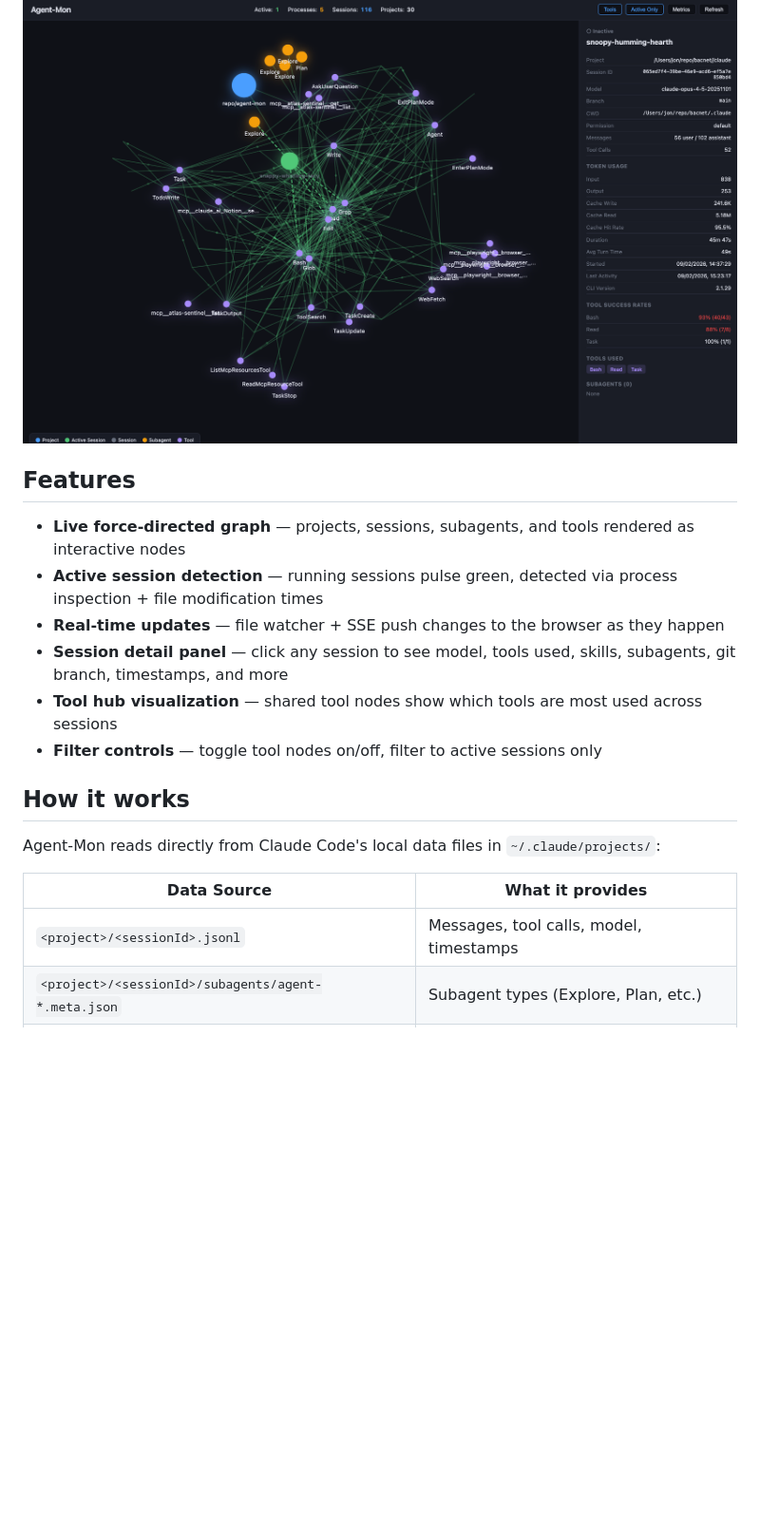
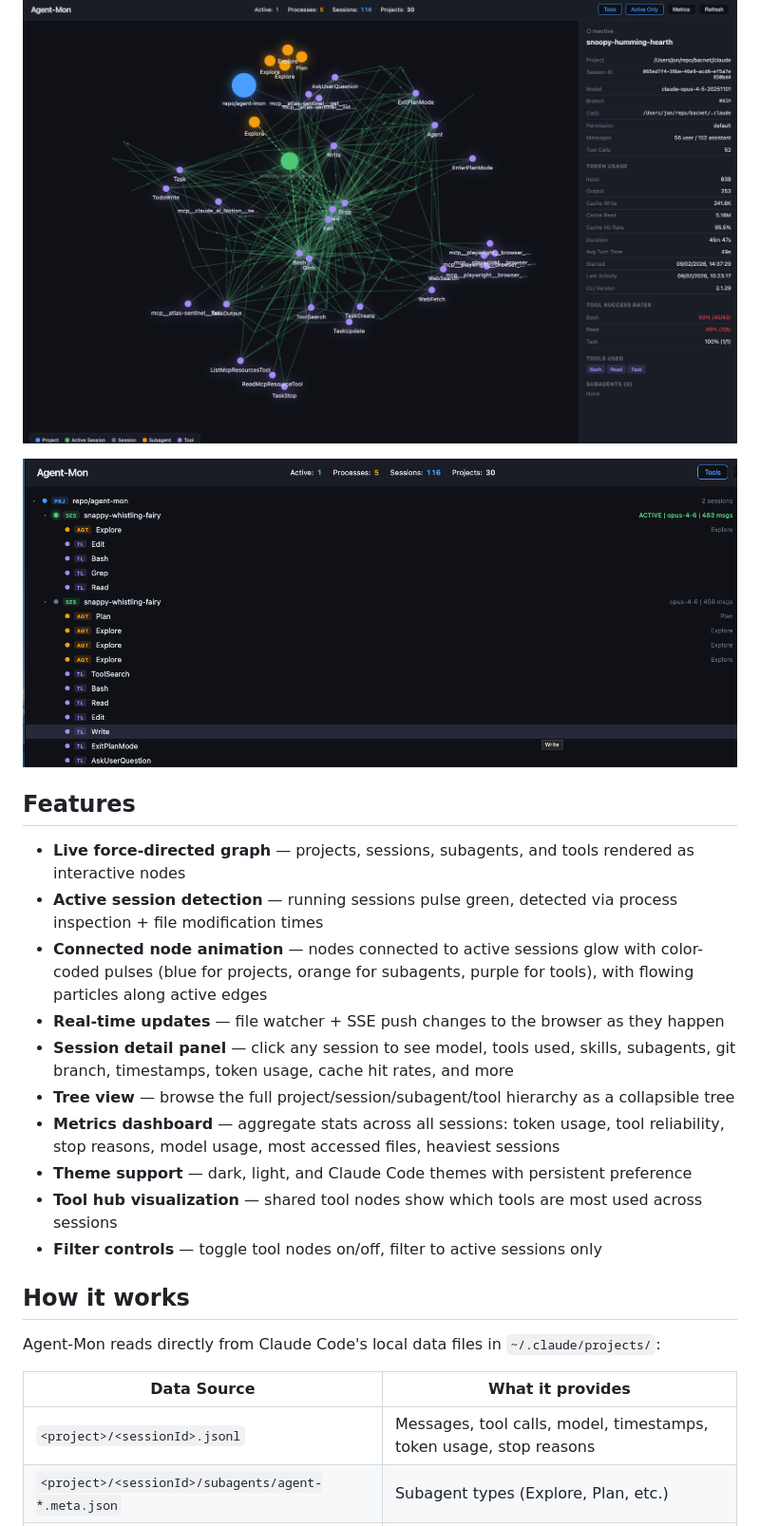
Before and after one commit to jonra/agent-mon, a Markdown page: README.md, the part around one of its changes. Shown at 95% size. Drawn GitHub-style; pictures changed too: img_1.png (added); blank space fills up the shorter version.

Commit message:
Add metrics

```diff
--- a/README.md
+++ b/README.md
@@ -4,12 +4,19 @@ Real-time visual monitoring dashboard for [Claude Code](https://docs.anthropic.c
 
 ![img.png](img.png)
 
+
+![img_1.png](img_1.png)
+
 ## Features
 
 - **Live force-directed graph** — projects, sessions, subagents, and tools rendered as interactive nodes
 - **Active session detection** — running sessions pulse green, detected via process inspection + file modification times
+- **Connected node animation** — nodes connected to active sessions glow with color-coded pulses (blue for projects, orange for subagents, purple for tools), with flowing particles along active edges
 - **Real-time updates** — file watcher + SSE push changes to the browser as they happen
-- **Session detail panel** — click any session to see model, tools used, skills, subagents, git branch, timestamps, and more
+- **Session detail panel** — click any session to see model, tools used, skills, subagents, git branch, timestamps, token usage, cache hit rates, and more
+- **Tree view** — browse the full project/session/subagent/tool hierarchy as a collapsible tree
+- **Metrics dashboard** — aggregate stats across all sessions: token usage, tool reliability, stop reasons, model usage, most accessed files, heaviest sessions
+- **Theme support** — dark, light, and Claude Code themes with persistent preference
 - **Tool hub visualization** — shared tool nodes show which tools are most used across sessions
 - **Filter controls** — toggle tool nodes on/off, filter to active sessions only
 
@@ -19,7 +26,7 @@ Agent-Mon reads directly from Claude Code's local data files in `~/.claude/proje
 
 | Data Source | What it provides |
 |---|---|
-| `<project>/<sessionId>.jsonl` | Messages, tool calls, model, timestamps |
+| `<project>/<sessionId>.jsonl` | Messages, tool calls, model, timestamps, token usage, stop reasons |
 | `<project>/<sessionId>/subagents/agent-*.meta.json` | Subagent types (Explore, Plan, etc.) |
 | `<project>/<sessionId>/subagents/agent-*.jsonl` | Subagent tool usage |
 | `<project>/sessions-index.json` | Session summaries, message counts |
```
Also changed, not shown: other parts of README.md (+20 -8 lines), 3 other files.
